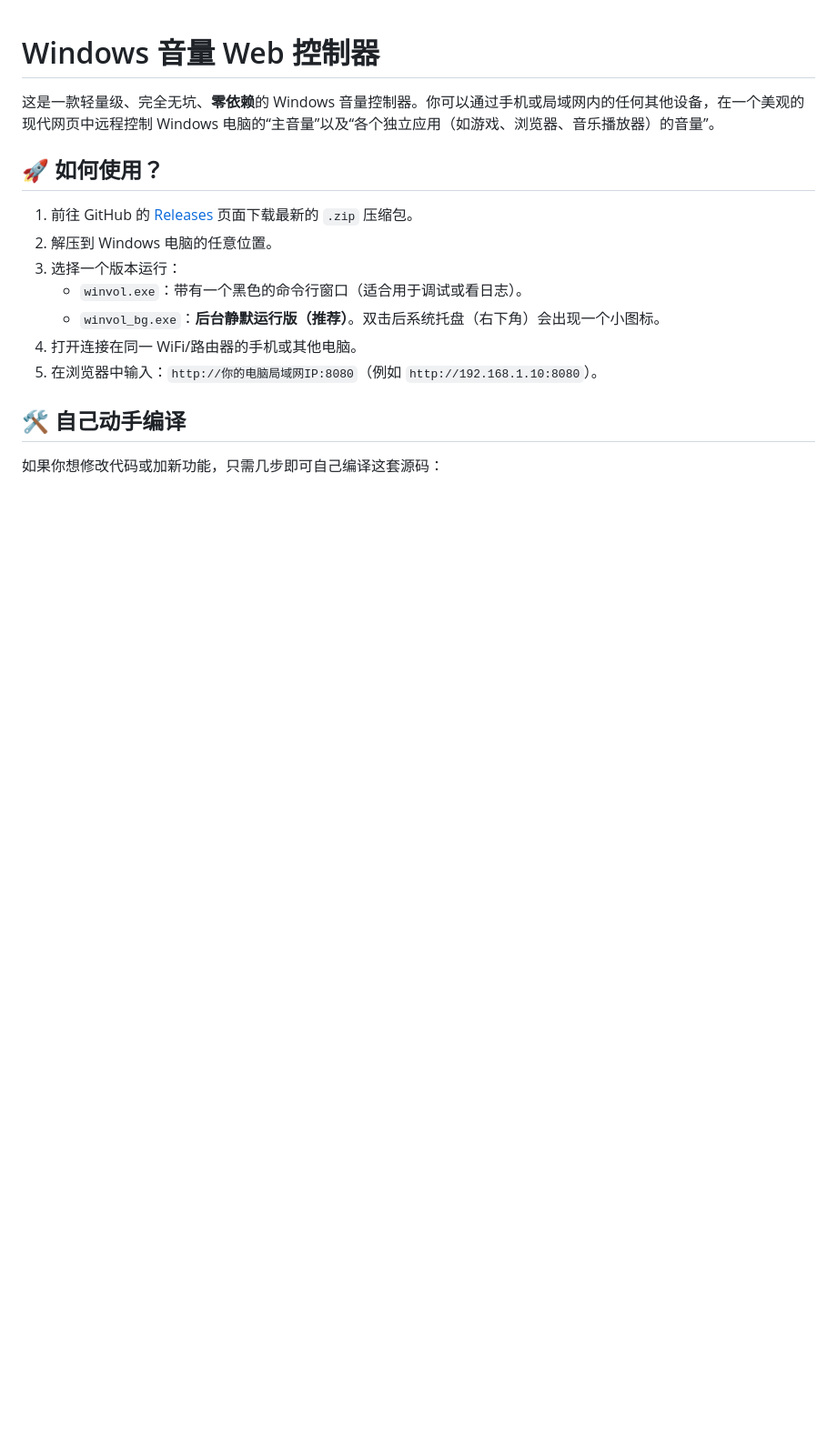
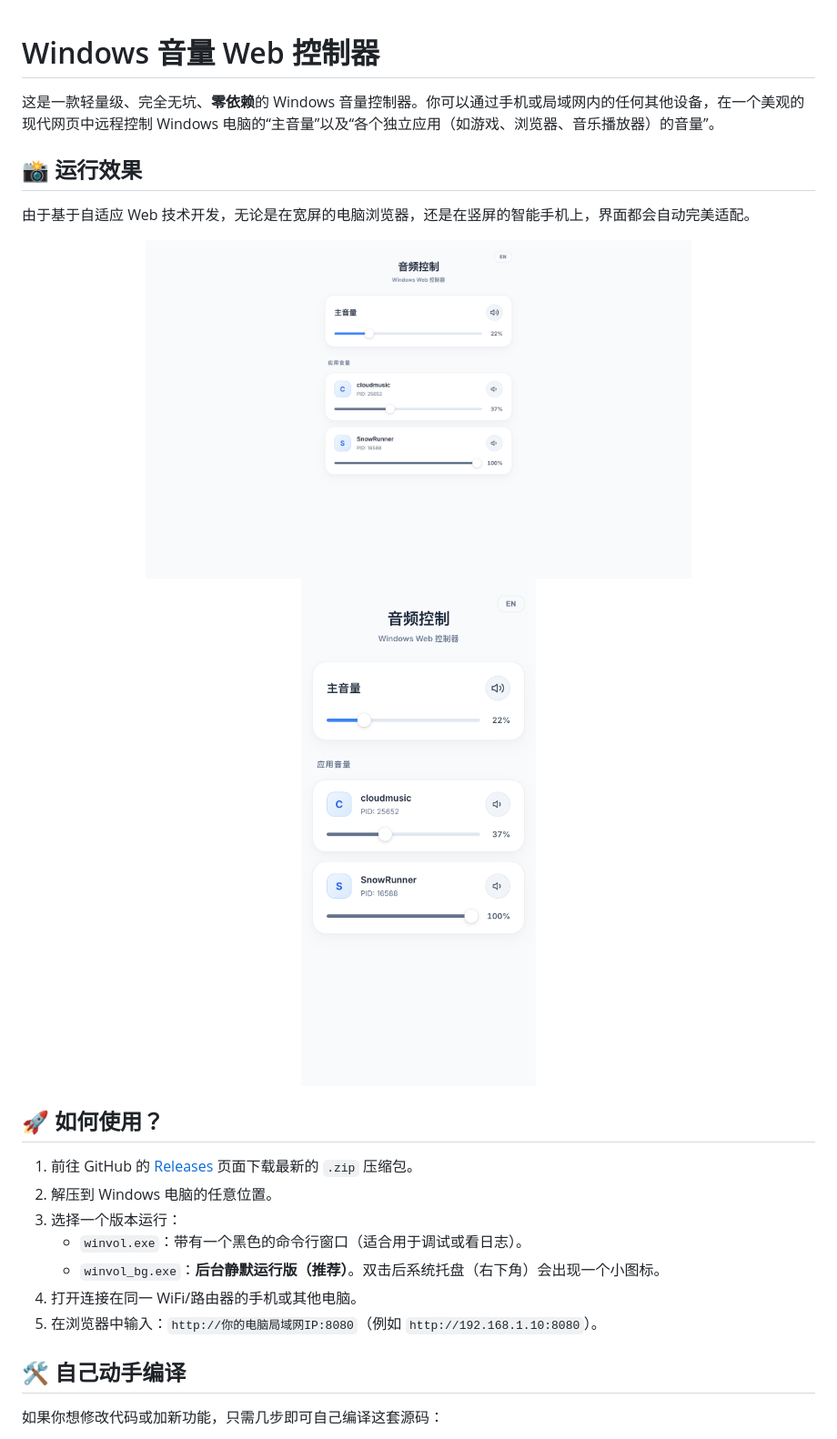
Before and after one commit to crzliang/Windows_Audio_Controls, a Markdown page: README.md, the part around the change. Shown at 91% size. GitHub-like rendering; pictures changed too: docs/images/mobile.png (added), docs/images/pc.png (added); blank space fills up the shorter version.

Commit message:
feat: 给readme添加运行效果

```diff
--- a/README.md
+++ b/README.md
@@ -1,6 +1,18 @@
 # Windows 音量 Web 控制器
 
 这是一款轻量级、完全无坑、**零依赖**的 Windows 音量控制器。你可以通过手机或局域网内的任何其他设备，在一个美观的现代网页中远程控制 Windows 电脑的“主音量”以及“各个独立应用（如游戏、浏览器、音乐播放器）的音量”。
+
+## 📸 运行效果
+
+由于基于自适应 Web 技术开发，无论是在宽屏的电脑浏览器，还是在竖屏的智能手机上，界面都会自动完美适配。
+
+<div align="center">
+  <img src="docs/images/pc.png" alt="电脑端控制效果" width="600" />
+</div>
+
+<div align="center" style="display:flex; justify-content:center; gap: 20px;">
+  <img src="docs/images/mobile.png" alt="手机端触屏控制效果" width="300" />
+</div>
 
 ## 🚀 如何使用？
 
```
